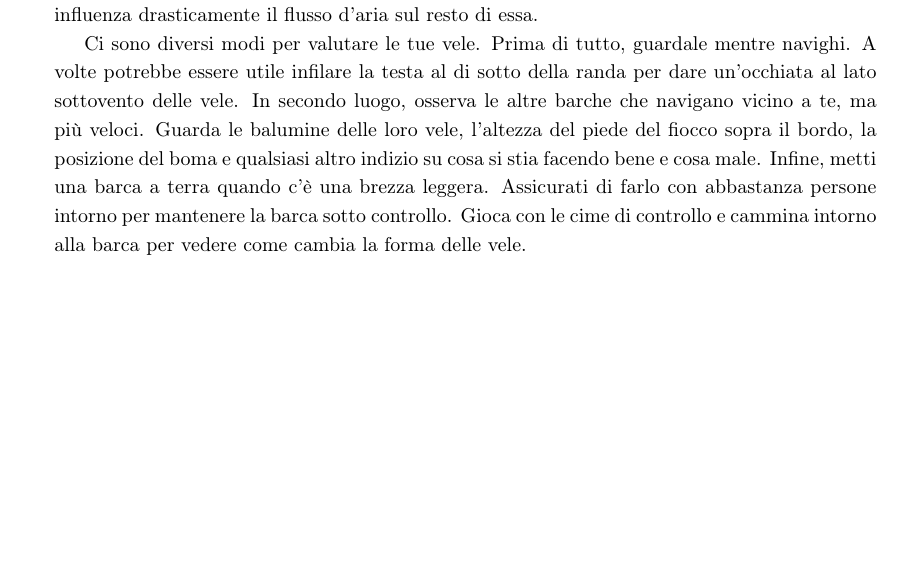
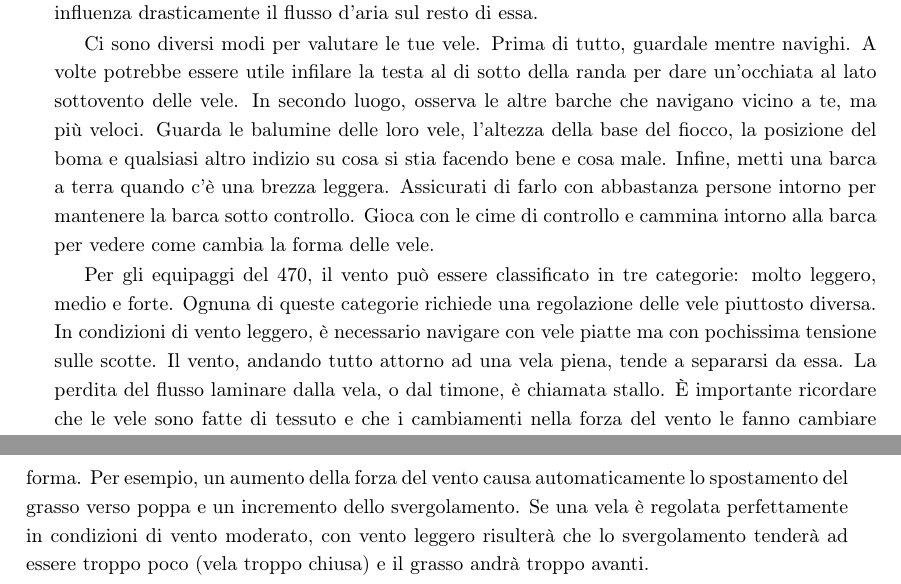
Before and after one commit to FForzano/Manuale-470-ITA, a LaTeX document (main.tex, which reads Sections/RegolazioneDellaBarca/ConduzioneDiBolina.tex): part of page 11 of 11 before the commit and two parts of pages 11 and 12 of 12 after it, the two joined at a grey line, cut so that both start at the same text, the shorter picture padded with empty space. Compiled offline with pdfLaTeX.

Commit message:
Add subsection "ConduzioneDiBolina" to "RegolazioneDellaBarca" section

```diff
--- a/Sections/RegolazioneDellaBarca/ConduzioneDiBolina.tex
+++ b/Sections/RegolazioneDellaBarca/ConduzioneDiBolina.tex
@@ -352,55 +352,22 @@ Ci sono diversi modi per valutare le tue vele. Prima di tutto, guardale
 mentre navighi. A volte potrebbe essere utile infilare la testa al di sotto della randa
 per dare un'occhiata al lato sottovento delle vele. In secondo luogo, osserva le
 altre barche che navigano vicino a te, ma più veloci. Guarda le balumine delle
-loro vele, l'altezza del piede del fiocco sopra il bordo, la posizione del boma
+loro vele, l'altezza della base del fiocco, la posizione del boma
 e qualsiasi altro indizio su cosa si stia facendo bene e cosa male. Infine,
 metti una barca a terra quando c'è una brezza leggera. Assicurati di farlo con
 abbastanza persone intorno per mantenere la barca sotto controllo. Gioca con le
 cime di controllo e cammina intorno alla barca per vedere come cambia la forma
 delle vele.
 
-% Up to this point, nothing has been mentioned about how to adjust the various
-% control lines of the 470. It is impossible to say, for example, that in 12 knots of
-% wind, the cunningham should be pulled down 1-1/4 inches. In many cases, the
-% way the controls are adjusted is dependent on your weight, sail age and cut, the
-% type of mast, and even your particular style of sailing. So, rather than summarize
-% the best ways to adjust your sails, here is some technical information on the
-% "power plant" of the 470. Here are some basic hints on how to tune the sails, but
-% its up to you to go out and experiment to observe what happens. Also, don't be
-% shy about asking more experienced sailors for their opinion on certain trim
-% problems.
-% Sails have a rather complicated three-dimensional shape which is quite difficult
-% to interpret without several years of sailing experience. In all likelihood, if you've
-% sailed with an experienced sailor, you've been frustrated by his or her constant
-% adjustments of controls and mutterings of "it just didn't look right" in response to
-% queries. Don't fret too much! There are short cuts to developing a good eye.
-% While its difficult to discuss the sail as a whole, there are three areas of the sail
-% which indicate, in general, how the whole sail is working.
-% The first area is the upper leech. This adjusts for the proper amount of "twist". A
-% sail with little twist has the leech, and the give-away top batten, pointing straight
-% back or hooked slightly to windward. The leech of a sail with lots of twist, falls off
-% "opening up" and depowers the sail.
-% The second important area of sail trim concerns the location and depth of the
-% deepest part of the sail. The fancy name for this is the point of maximum camber
-% or more simply, the draft.
-% The third area is the luff of the sail. The amount of fullness, or "entry" of the sail,
-% dramatically influences the flow of air over the rest of the sail. There are several
-% ways to evaluate your sails. First, look at the sails while you are sailing. It might
-% be helpful at times to stick your head under the main to get a good look at the
-% leeward side of the sails. Second, watch other boats sailing near, but faster, than
-% you . Look at the leeches of their sails, the height of the foot of the jib above the
-% splash rail, the location of the boom, and any other clues of what is being done
-% right or wrong. Finally, set a boat up on shore sometime when there is a light
-% breeze. Be sure to do this with enough people around to keep the boat under
-% control. Play with the controls and walk around the boat to see what the sails look
-% like.
-% As far as 470 sailors are concerned, the wind comes in three basic "flavors." -
-% very light, medium and heavy - each of which requires a fairly different sail set up.
-% In light air, strangely enough, it is necessary to sail with fairly flat sails but very
-% little tension on the sheets. Wind, going all the way around a full sail, tends to
-% become separated from the sail. The loss of the laminar flow from the sail, or the
-% rudder, is called stall. It's important to remember that sails are made of cloth and
-% that changes in wind strength causes them to change shape. For example,
-% increasing wind strength automatically causes the camber to move aft and the
-% leech to twist off. If a sail is set perfectly in moderate air, what happens in light air
-% is the leech will tend to be too tight and the draft goes too far forward.
+Per gli equipaggi del 470, il vento può essere classificato in tre categorie:
+molto leggero, medio e forte. Ognuna di queste categorie richiede una
+regolazione delle vele piuttosto diversa. In condizioni di vento leggero, è
+necessario navigare con vele piatte ma con pochissima tensione sulle scotte. Il
+vento, andando tutto attorno ad una vela piena, tende a separarsi da essa. La
+perdita del flusso laminare dalla vela, o dal timone, è chiamata stallo. È
+importante ricordare che le vele sono fatte di tessuto e che i cambiamenti nella
+forza del vento le fanno cambiare forma. Per esempio, un aumento della forza del
+vento causa automaticamente lo spostamento del grasso verso poppa e un
+incremento dello svergolamento. Se una vela è regolata perfettamente in
+condizioni di vento moderato, con vento leggero risulterà che lo
+svergolamento tenderà ad essere troppo poco (vela troppo chiusa) e il grasso andrà troppo avanti.
```
Also changed, not shown: main.pdf.
